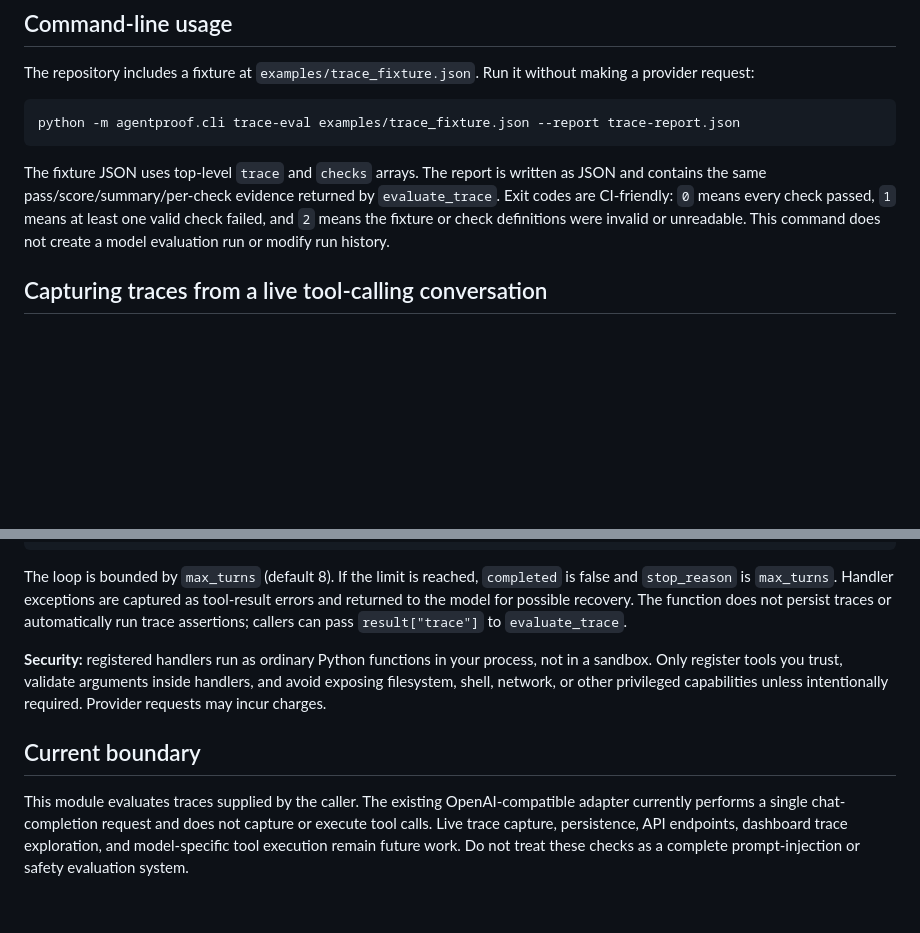
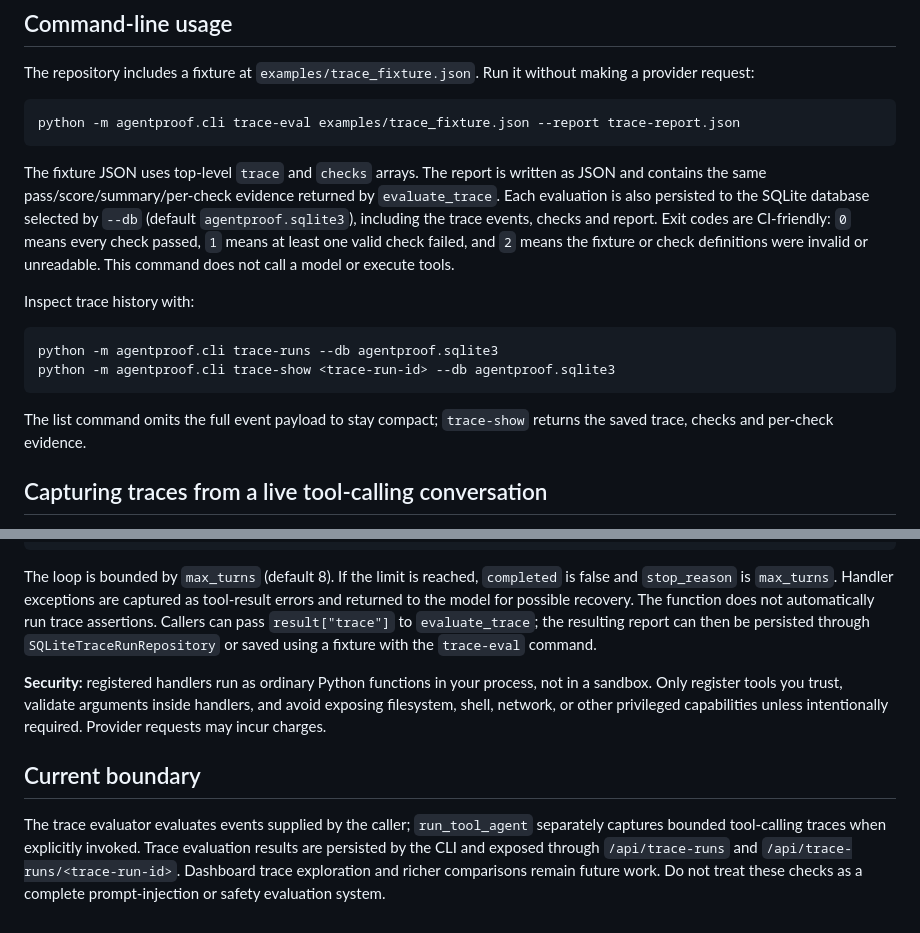
Before and after one commit to Josephy1714/AgentProof-Tester, a Markdown page: docs/traces.md, 2 parts joined by grey strips. GitHub-like rendering; blank space fills up the shorter version.

Commit message:
Document trace run persistence and retrieval

````diff
--- a/docs/traces.md
+++ b/docs/traces.md
@@ -44,7 +44,16 @@ The repository includes a fixture at `examples/trace_fixture.json`. Run it witho
 python -m agentproof.cli trace-eval examples/trace_fixture.json --report trace-report.json
 ```
 
-The fixture JSON uses top-level `trace` and `checks` arrays. The report is written as JSON and contains the same pass/score/summary/per-check evidence returned by `evaluate_trace`. Exit codes are CI-friendly: `0` means every check passed, `1` means at least one valid check failed, and `2` means the fixture or check definitions were invalid or unreadable. This command does not create a model evaluation run or modify run history.
+The fixture JSON uses top-level `trace` and `checks` arrays. The report is written as JSON and contains the same pass/score/summary/per-check evidence returned by `evaluate_trace`. Each evaluation is also persisted to the SQLite database selected by `--db` (default `agentproof.sqlite3`), including the trace events, checks and report. Exit codes are CI-friendly: `0` means every check passed, `1` means at least one valid check failed, and `2` means the fixture or check definitions were invalid or unreadable. This command does not call a model or execute tools.
+
+Inspect trace history with:
+
+~~~bash
+python -m agentproof.cli trace-runs --db agentproof.sqlite3
+python -m agentproof.cli trace-show <trace-run-id> --db agentproof.sqlite3
+~~~
+
+The list command omits the full event payload to stay compact; `trace-show` returns the saved trace, checks and per-check evidence.
 
 ## Capturing traces from a live tool-calling conversation
 
@@ -72,10 +81,10 @@ result = run_tool_agent(
 trace = result["trace"]
 ~~~
 
-The loop is bounded by `max_turns` (default 8). If the limit is reached, `completed` is false and `stop_reason` is `max_turns`. Handler exceptions are captured as tool-result errors and returned to the model for possible recovery. The function does not persist traces or automatically run trace assertions; callers can pass `result["trace"]` to `evaluate_trace`.
+The loop is bounded by `max_turns` (default 8). If the limit is reached, `completed` is false and `stop_reason` is `max_turns`. Handler exceptions are captured as tool-result errors and returned to the model for possible recovery. The function does not automatically run trace assertions. Callers can pass `result["trace"]` to `evaluate_trace`; the resulting report can then be persisted through `SQLiteTraceRunRepository` or saved using a fixture with the `trace-eval` command.
 
 **Security:** registered handlers run as ordinary Python functions in your process, not in a sandbox. Only register tools you trust, validate arguments inside handlers, and avoid exposing filesystem, shell, network, or other privileged capabilities unless intentionally required. Provider requests may incur charges.
 
 ## Current boundary
 
-This module evaluates traces supplied by the caller. The existing OpenAI-compatible adapter currently performs a single chat-completion request and does not capture or execute tool calls. Live trace capture, persistence, API endpoints, dashboard trace exploration, and model-specific tool execution remain future work. Do not treat these checks as a complete prompt-injection or safety evaluation system.
+The trace evaluator evaluates events supplied by the caller; `run_tool_agent` separately captures bounded tool-calling traces when explicitly invoked. Trace evaluation results are persisted by the CLI and exposed through `/api/trace-runs` and `/api/trace-runs/<trace-run-id>`. Dashboard trace exploration and richer comparisons remain future work. Do not treat these checks as a complete prompt-injection or safety evaluation system.
````
